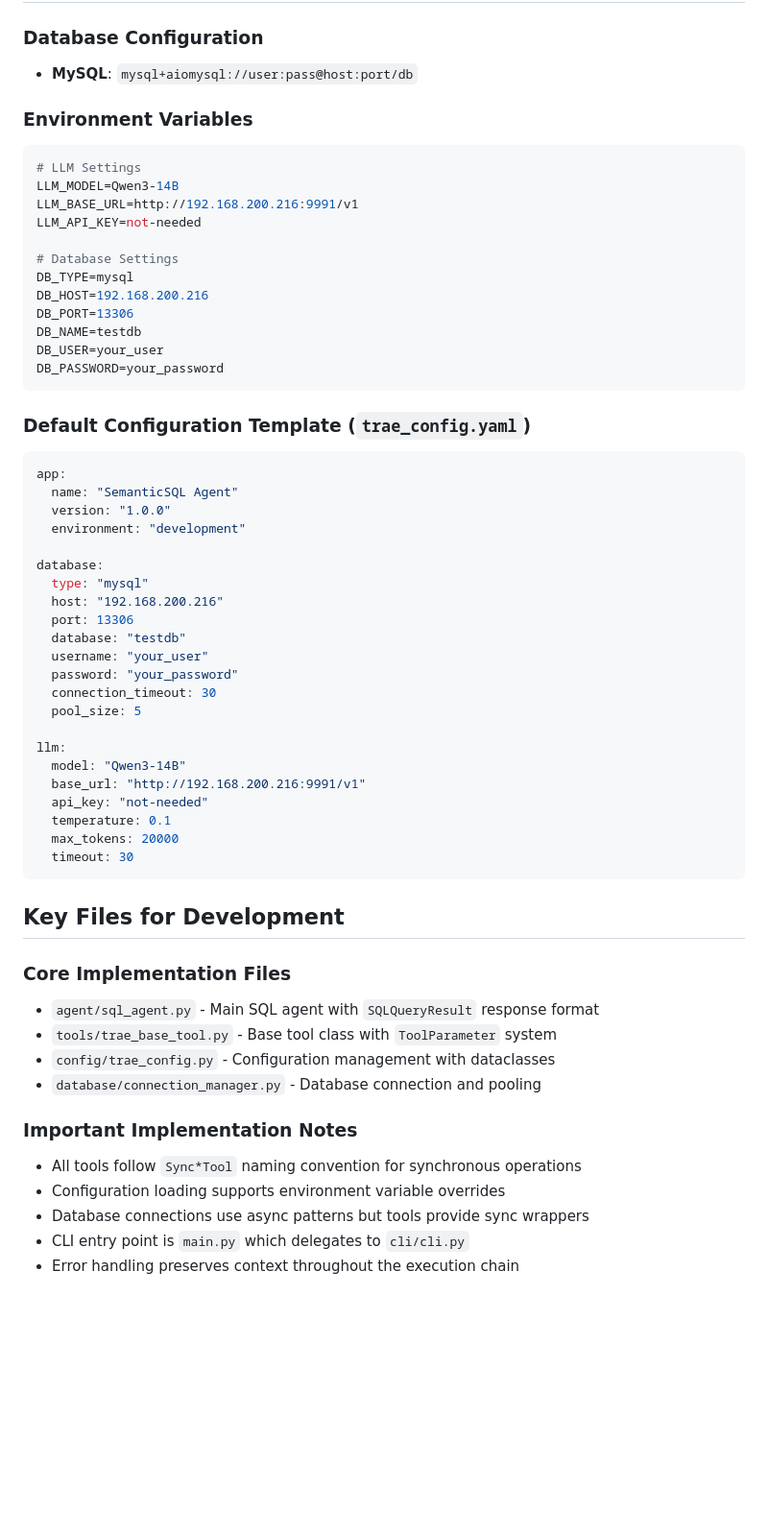
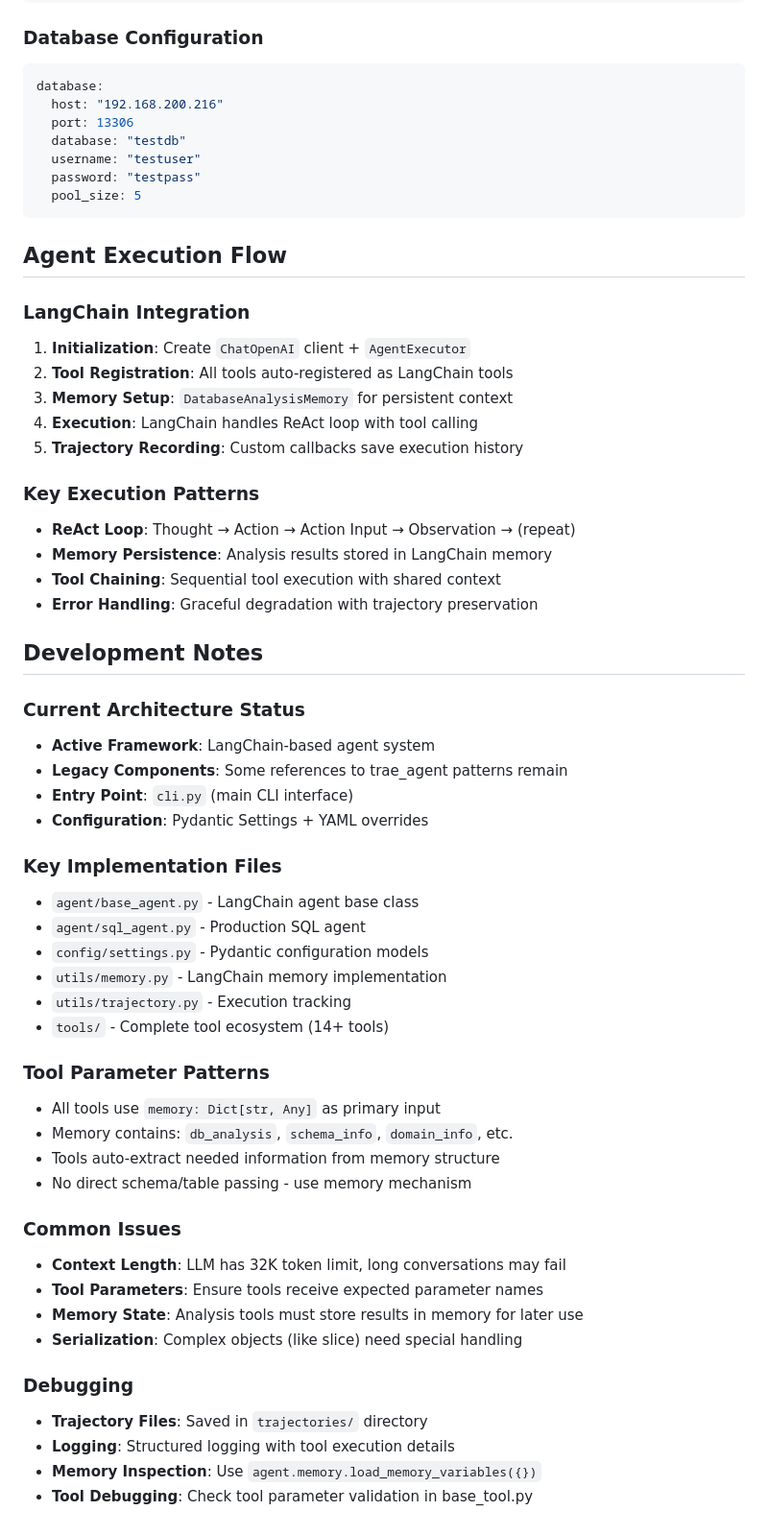
Before and after one commit to lizhenping/SemanticSQL-Agent, a Markdown page: semanticsql-agent/CLAUDE.md, the part around one of its changes. Shown at 96% size. GitHub-like rendering; blank space fills up the shorter version.

Commit message:
docs: 更新项目文档以反映当前LangChain架构
更新CLAUDE.md文档，删除旧的trae_agent相关内容
添加新的LangChain架构说明和配置示例
简化开发命令部分，突出核心功能

````diff
--- a/semanticsql-agent/CLAUDE.md
+++ b/semanticsql-agent/CLAUDE.md
@@ -134,59 +115,59 @@ TraeConfig (root)
 ### Database Configuration
-- **MySQL**: `mysql+aiomysql://user:pass@host:port/db`
-
-### Environment Variables
-```bash
-# LLM Settings
-LLM_MODEL=Qwen3-14B
-LLM_BASE_URL=http://192.168.200.216:9991/v1
-LLM_API_KEY=not-needed
-
-# Database Settings
-DB_TYPE=mysql
-DB_HOST=192.168.200.216
-DB_PORT=13306
-DB_NAME=testdb
-DB_USER=your_user
-DB_PASSWORD=your_password
-```
-
-### Default Configuration Template (`trae_config.yaml`)
 ```yaml
-app:
-  name: "SemanticSQL Agent"
-  version: "1.0.0"
-  environment: "development"
-
 database:
-  type: "mysql"
   host: "192.168.200.216"
   port: 13306
   database: "testdb"
-  username: "your_user"
-  password: "your_password"
-  connection_timeout: 30
+  username: "testuser"
+  password: "testpass"
   pool_size: 5
-
-llm:
-  model: "Qwen3-14B"
-  base_url: "http://192.168.200.216:9991/v1"
-  api_key: "not-needed"
-  temperature: 0.1
-  max_tokens: 20000
-  timeout: 30
 ```
 
-## Key Files for Development
+## Agent Execution Flow
 
-### Core Implementation Files
-- `agent/sql_agent.py` - Main SQL agent with `SQLQueryResult` response format
-- `tools/trae_base_tool.py` - Base tool class with `ToolParameter` system
-- `config/trae_config.py` - Configuration management with dataclasses
-- `database/connection_manager.py` - Database connection and pooling
+### LangChain Integration
+1. **Initialization**: Create `ChatOpenAI` client + `AgentExecutor`
+2. **Tool Registration**: All tools auto-registered as LangChain tools
+3. **Memory Setup**: `DatabaseAnalysisMemory` for persistent context
+4. **Execution**: LangChain handles ReAct loop with tool calling
+5. **Trajectory Recording**: Custom callbacks save execution history
 
-### Important Implementation Notes
-- All tools follow `Sync*Tool` naming convention for synchronous operations
-- Configuration loading supports environment variable overrides
-- Database connections use async patterns but tools provide sync wrappers
-- CLI entry point is `main.py` which delegates to `cli/cli.py`
-- Error handling preserves context throughout the execution chain
+### Key Execution Patterns
+- **ReAct Loop**: Thought → Action → Action Input → Observation → (repeat)
+- **Memory Persistence**: Analysis results stored in LangChain memory
+- **Tool Chaining**: Sequential tool execution with shared context
+- **Error Handling**: Graceful degradation with trajectory preservation
+
+## Development Notes
+
+### Current Architecture Status
+- **Active Framework**: LangChain-based agent system
+- **Legacy Components**: Some references to trae_agent patterns remain
+- **Entry Point**: `cli.py` (main CLI interface)
+- **Configuration**: Pydantic Settings + YAML overrides
+
+### Key Implementation Files
+- `agent/base_agent.py` - LangChain agent base class
+- `agent/sql_agent.py` - Production SQL agent
+- `config/settings.py` - Pydantic configuration models
+- `utils/memory.py` - LangChain memory implementation
+- `utils/trajectory.py` - Execution tracking
+- `tools/` - Complete tool ecosystem (14+ tools)
+
+### Tool Parameter Patterns
+- All tools use `memory: Dict[str, Any]` as primary input
+- Memory contains: `db_analysis`, `schema_info`, `domain_info`, etc.
+- Tools auto-extract needed information from memory structure
+- No direct schema/table passing - use memory mechanism
+
+### Common Issues
+- **Context Length**: LLM has 32K token limit, long conversations may fail
+- **Tool Parameters**: Ensure tools receive expected parameter names
+- **Memory State**: Analysis tools must store results in memory for later use
+- **Serialization**: Complex objects (like slice) need special handling
+
+### Debugging
+- **Trajectory Files**: Saved in `trajectories/` directory
+- **Logging**: Structured logging with tool execution details
+- **Memory Inspection**: Use `agent.memory.load_memory_variables({})`
+- **Tool Debugging**: Check tool parameter validation in base_tool.py
````
Also changed, not shown: other parts of semanticsql-agent/CLAUDE.md (+79 -98 lines).
